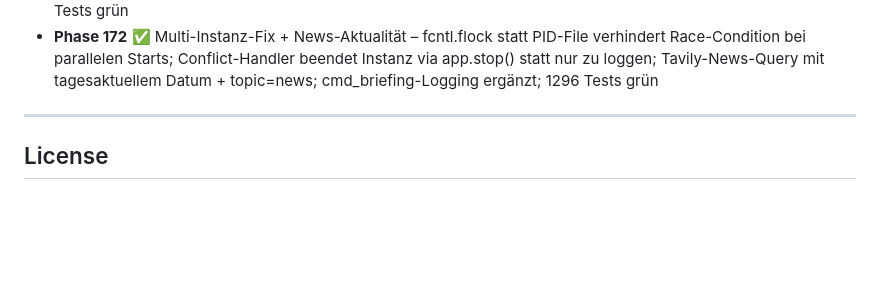
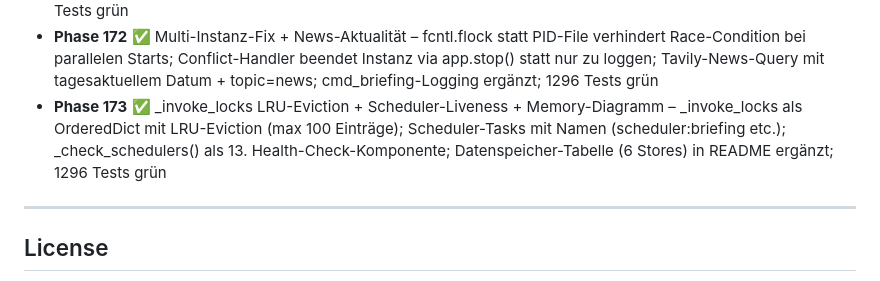
Before and after one commit to fabiomorena/FabBot, a Markdown page: README.md, the part around the change. Rendered like a GitHub page; blank space fills up the shorter version.

Commit message:
docs: Phase 173 in README-Changelog ergänzt

```diff
--- a/README.md
+++ b/README.md
@@ -335,6 +335,7 @@ tail -f ~/.fabbot/fabbot.log      # live log
 - **Phase 170** ✅ Security-Fixes + Log-Cleanup – Prompt-Injection-Schutz in supervisor.py (deutsche Pattern, list-Längen-Limit, last_agent_name-Whitelist), grep-Datei-Pfad-Check in terminal_agent, Injection-Guard in memory_agent, WhatsApp-Whitelist-Leak entfernt; httpx/Telegram-Log-Spam reduziert, Conflict-Traceback-Filter; 1296 Tests grün
 - **Phase 171** ✅ Bandit-Scan in CI + wöchentlicher pip-audit-Agent – bandit (HIGH severity) als statischer Security-Scan-Step in test.yml; weekly-audit.yml öffnet montags automatisch GitHub Issue bei pip-audit-Findings; 1296 Tests grün
 - **Phase 172** ✅ Multi-Instanz-Fix + News-Aktualität – fcntl.flock statt PID-File verhindert Race-Condition bei parallelen Starts; Conflict-Handler beendet Instanz via app.stop() statt nur zu loggen; Tavily-News-Query mit tagesaktuellem Datum + topic=news; cmd_briefing-Logging ergänzt; 1296 Tests grün
+- **Phase 173** ✅ _invoke_locks LRU-Eviction + Scheduler-Liveness + Memory-Diagramm – _invoke_locks als OrderedDict mit LRU-Eviction (max 100 Einträge); Scheduler-Tasks mit Namen (scheduler:briefing etc.); _check_schedulers() als 13. Health-Check-Komponente; Datenspeicher-Tabelle (6 Stores) in README ergänzt; 1296 Tests grün
 
 ---
 
```
